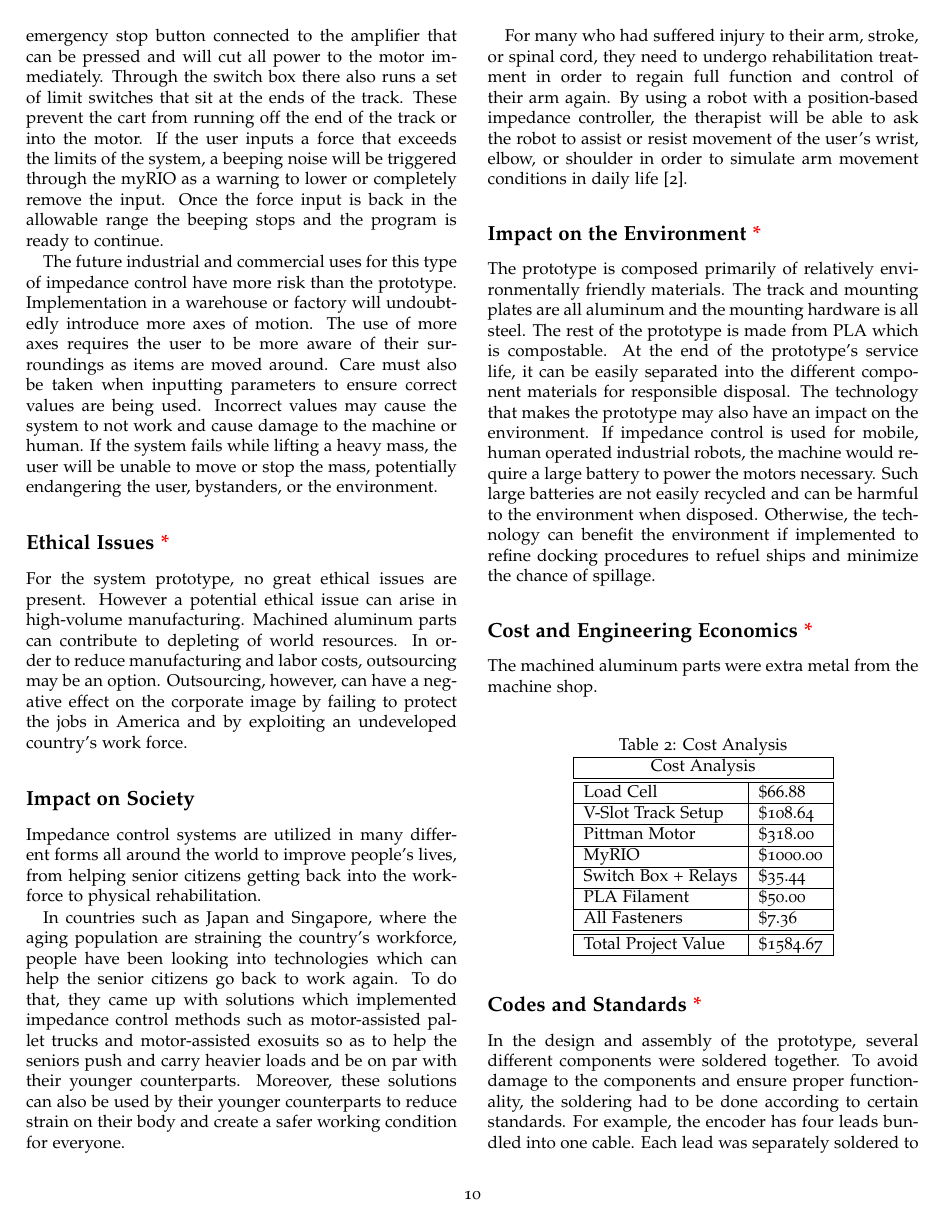
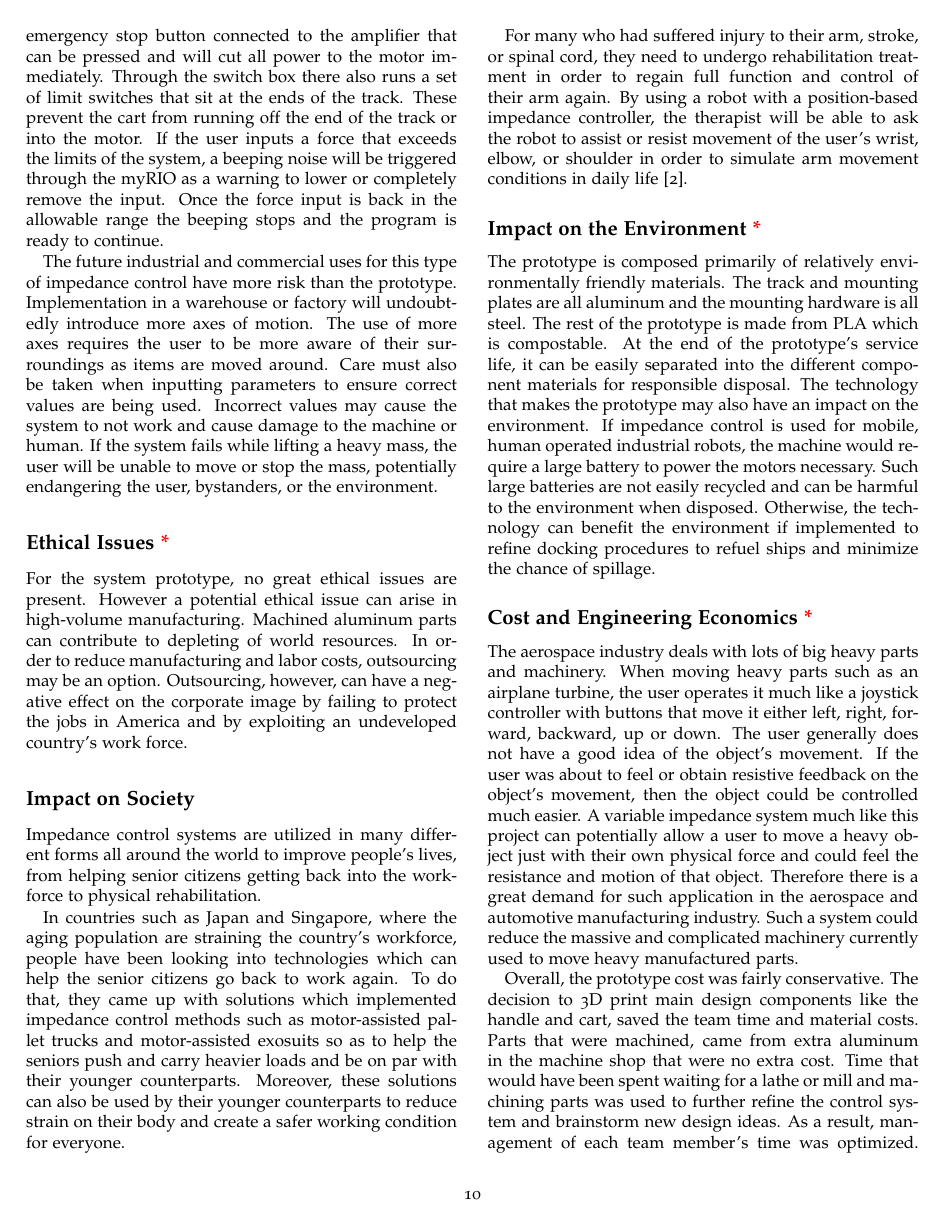
Before and after one commit to upv5bbb/ImpedanceCapstone, a LaTeX document (MechatronicCapstoneReportTemplate.tex, which reads Cost.tex): page 10 of 20 before the commit and page 10 of 21 after it. Compiled offline with pdfLaTeX; a LaTeX package or settings file that is missing is left out.

Commit message:
changes to cost

```diff
--- a/Cost.tex
+++ b/Cost.tex
@@ -1,6 +1,7 @@
 \subsection*{Cost and Engineering Economics{{\color{red}\ *}}}
-The machined aluminum parts were extra metal from the machine shop.
+The aerospace industry deals with lots of big heavy parts and machinery. When moving heavy parts such as an airplane turbine, the user operates it much like a joystick controller with buttons that move it either left, right, forward, backward, up or down. The user generally does not have a good idea of the object's movement. If the user was about to feel or obtain resistive feedback on the object's movement, then the object could be controlled much easier. A variable impedance system much like this project can potentially allow a user to move a heavy object just with their own physical force and could feel the resistance and motion of that object. Therefore there is a great demand for such application in the aerospace and automotive manufacturing industry. Such a system could reduce the massive and complicated machinery currently used to move heavy manufactured parts.
 
+Overall, the prototype cost was fairly conservative. The decision to 3D print main design components like the handle and cart, saved the team time and material costs. Parts that were machined, came from extra aluminum in the machine shop that were no extra cost. Time that would have been spent waiting for a lathe or mill and machining parts was used to further refine the control system and brainstorm new design ideas. As a result, management of each team member's time was optimized. Even though two load cells was seen used by Tony in his project, the team chose to use only one load cell to reduce costs. In the end, one load cell turned out to work just as well. The cost of an entire kilogram of PLA filament is used in the cost analysis in Table \ref{cost_analysis}. However even with multiple prints, less than half of the PLA filament was used. The MyRIO and Pittman Motor, the two most costly parts, were supplied by Professor Garbini. So overall the team only spent \$243.12 buying the track setup and necessary hardware.
 \begin{table}[H]
 	\caption{Cost Analysis}
 	\centering
```
Also changed, not shown: Cost.tex (4 more changed lines).
